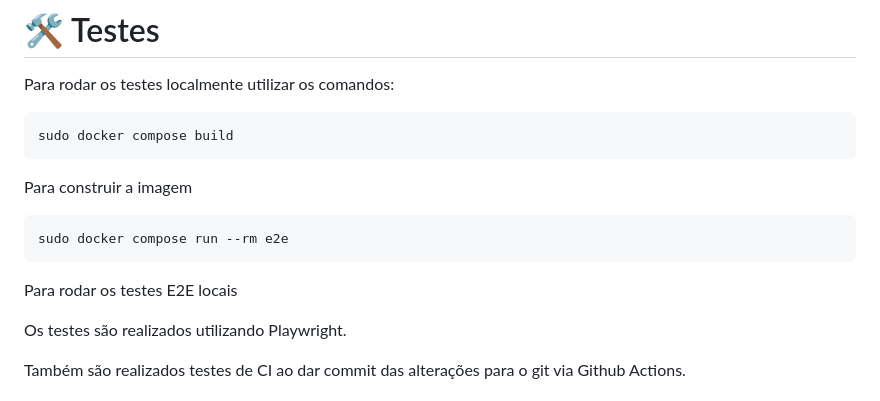
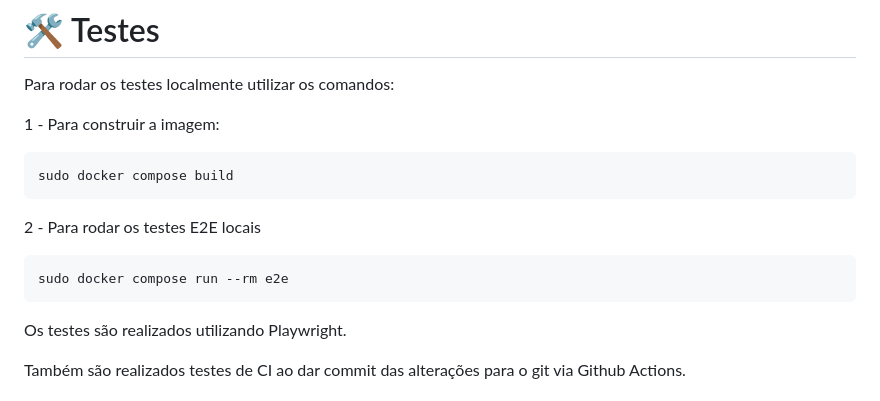
Before and after one commit to MateusAlgayer/bootcamp2-chrome-ext-mateusalgayer, a Markdown page: README.md, the part around the change. Drawn GitHub-style.

````diff
--- a/README.md
+++ b/README.md
@@ -41,15 +41,15 @@ Você pode iniciar ou zerar o ciclo a qualquer momento.
 
 Para rodar os testes localmente utilizar os comandos:
 
+1 - Para construir a imagem:
 ```
 sudo docker compose build
 ```
-Para construir a imagem
 
+2 - Para rodar os testes E2E locais
 ```
 sudo docker compose run --rm e2e
 ```
-Para rodar os testes E2E locais
 
 Os testes são realizados utilizando Playwright.
 
````
